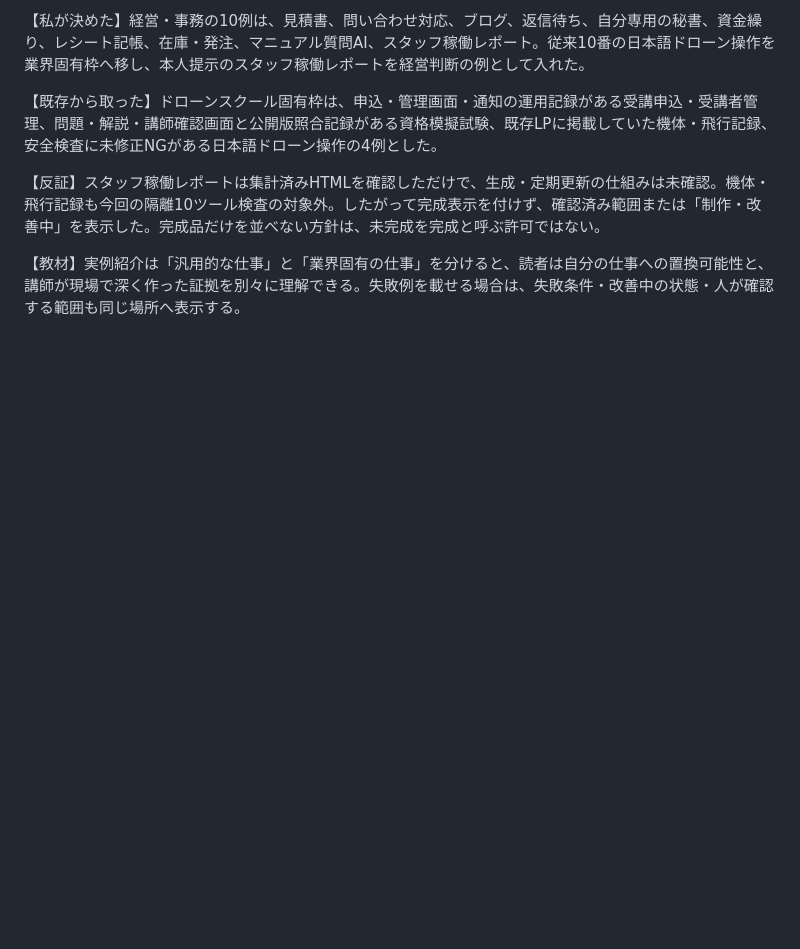
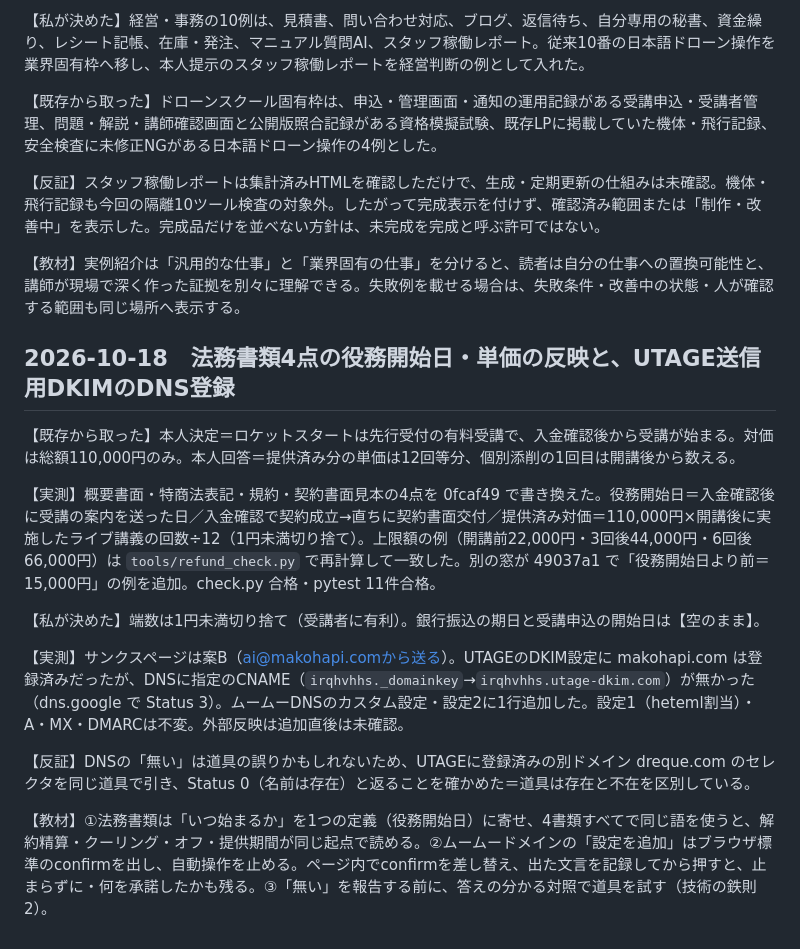
Before and after one commit to tko1021/makohapi-lp-preview, a Markdown page: 開発レポート.md, the part around the change. Rendered like a GitHub page; blank space fills up the shorter version.

Commit message:
開発レポート：書類4点の役務開始日・単価反映とDKIMのDNS登録を記録
Co-Authored-By: Claude Opus 5.5 <noreply@anthropic.com>

```diff
--- a/開発レポート.md
+++ b/開発レポート.md
@@ -430,3 +430,17 @@
 【反証】スタッフ稼働レポートは集計済みHTMLを確認しただけで、生成・定期更新の仕組みは未確認。機体・飛行記録も今回の隔離10ツール検査の対象外。したがって完成表示を付けず、確認済み範囲または「制作・改善中」を表示した。完成品だけを並べない方針は、未完成を完成と呼ぶ許可ではない。
 
 【教材】実例紹介は「汎用的な仕事」と「業界固有の仕事」を分けると、読者は自分の仕事への置換可能性と、講師が現場で深く作った証拠を別々に理解できる。失敗例を載せる場合は、失敗条件・改善中の状態・人が確認する範囲も同じ場所へ表示する。
+
+## 2026-10-18　法務書類4点の役務開始日・単価の反映と、UTAGE送信用DKIMのDNS登録
+
+【既存から取った】本人決定＝ロケットスタートは先行受付の有料受講で、入金確認後から受講が始まる。対価は総額110,000円のみ。本人回答＝提供済み分の単価は12回等分、個別添削の1回目は開講後から数える。
+
+【実測】概要書面・特商法表記・規約・契約書面見本の4点を 0fcaf49 で書き換えた。役務開始日＝入金確認後に受講の案内を送った日／入金確認で契約成立→直ちに契約書面交付／提供済み対価＝110,000円×開講後に実施したライブ講義の回数÷12（1円未満切り捨て）。上限額の例（開講前22,000円・3回後44,000円・6回後66,000円）は `tools/refund_check.py` で再計算して一致した。別の窓が 49037a1 で「役務開始日より前＝15,000円」の例を追加。check.py 合格・pytest 11件合格。
+
+【私が決めた】端数は1円未満切り捨て（受講者に有利）。銀行振込の期日と受講申込の開始日は【空のまま】。
+
+【実測】サンクスページは案B（ai@makohapi.comから送る）。UTAGEのDKIM設定に makohapi.com は登録済みだったが、DNSに指定のCNAME（`irqhvhhs._domainkey`→`irqhvhhs.utage-dkim.com`）が無かった（dns.google で Status 3）。ムームーDNSのカスタム設定・設定2に1行追加した。設定1（heteml割当）・A・MX・DMARCは不変。外部反映は追加直後は未確認。
+
+【反証】DNSの「無い」は道具の誤りかもしれないため、UTAGEに登録済みの別ドメイン dreque.com のセレクタを同じ道具で引き、Status 0（名前は存在）と返ることを確かめた＝道具は存在と不在を区別している。
+
+【教材】①法務書類は「いつ始まるか」を1つの定義（役務開始日）に寄せ、4書類すべてで同じ語を使うと、解約精算・クーリング・オフ・提供期間が同じ起点で読める。②ムームードメインの「設定を追加」はブラウザ標準のconfirmを出し、自動操作を止める。ページ内でconfirmを差し替え、出た文言を記録してから押すと、止まらずに・何を承諾したかも残る。③「無い」を報告する前に、答えの分かる対照で道具を試す（技術の鉄則2）。
```
